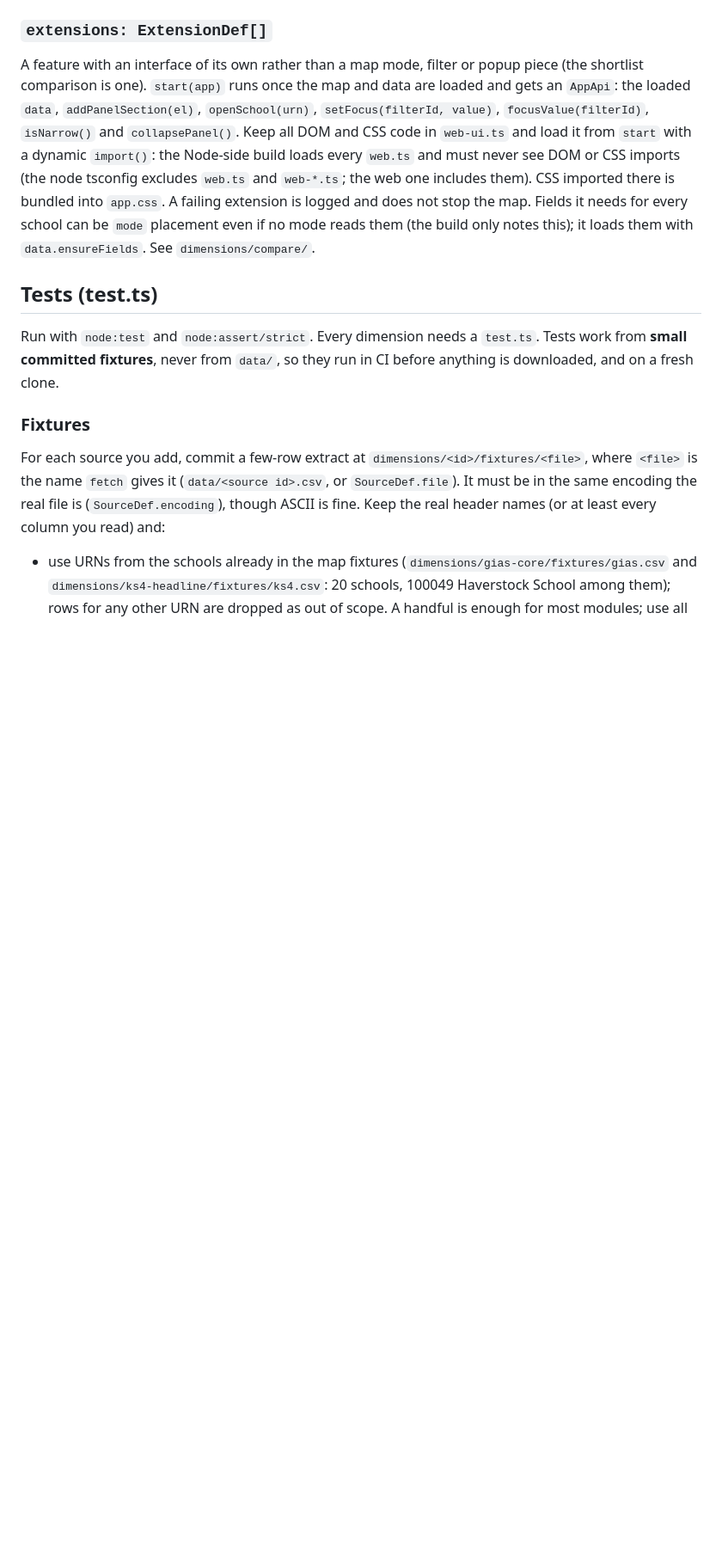
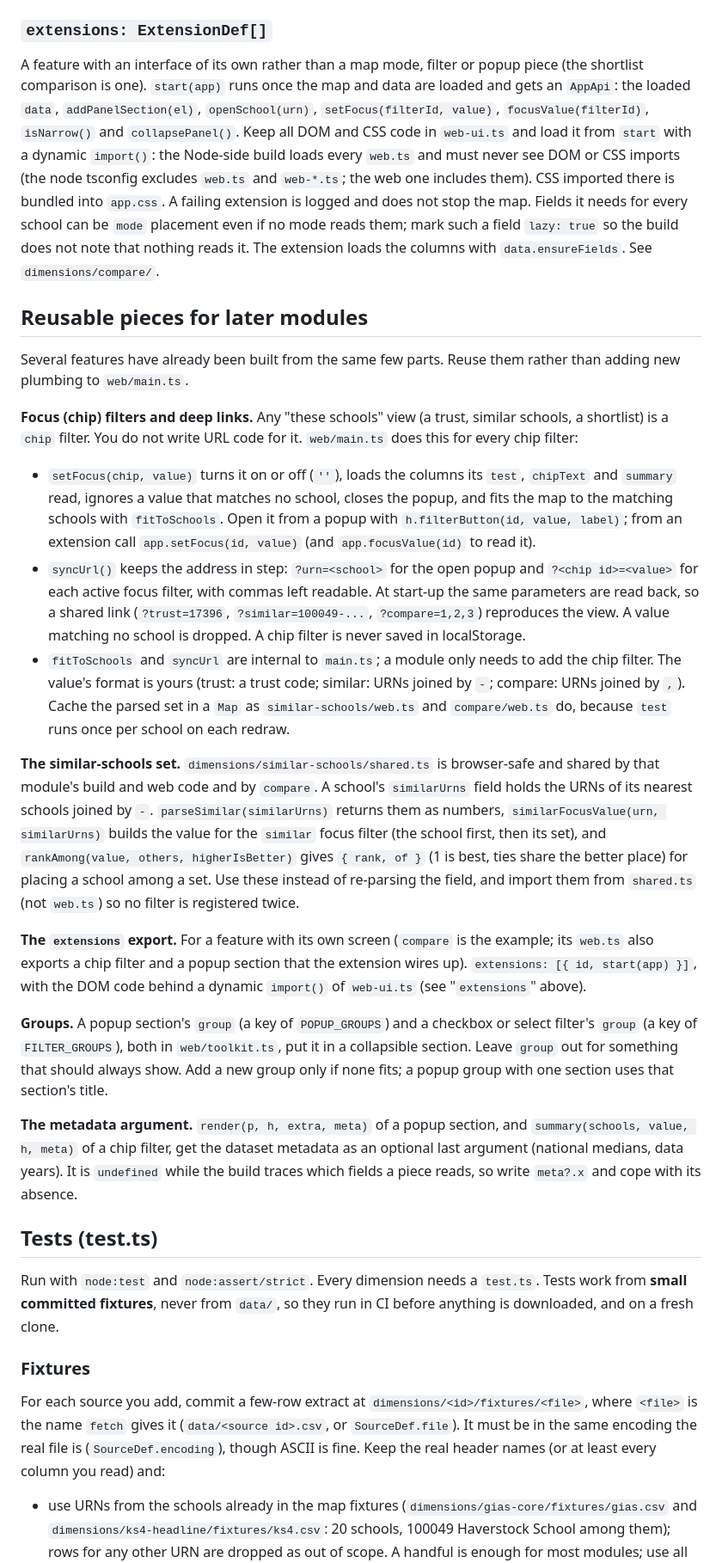
Before and after one commit to rjnienaber/england_school_explorer, a Markdown page: docs/adding-a-dimension.md, the part around one of its changes. Shown at 86% size. Drawn GitHub-style; blank space fills up the shorter version.

```diff
--- a/docs/adding-a-dimension.md
+++ b/docs/adding-a-dimension.md
@@ -455,8 +455,47 @@ comparison is one). `start(app)` runs once the map and data are loaded and gets
 dynamic `import()`: the Node-side build loads every `web.ts` and must never see DOM or CSS imports (the node
 tsconfig excludes `web.ts` and `web-*.ts`; the web one includes them). CSS imported there is bundled into
 `app.css`. A failing extension is logged and does not stop the map. Fields it needs for every school can be
-`mode` placement even if no mode reads them (the build only notes this); it loads them with
-`data.ensureFields`. See `dimensions/compare/`.
+`mode` placement even if no mode reads them; mark such a field `lazy: true` so the build does not note that
+nothing reads it. The extension loads the columns with `data.ensureFields`. See `dimensions/compare/`.
+
+## Reusable pieces for later modules
+
+Several features have already been built from the same few parts. Reuse them rather than adding new
+plumbing to `web/main.ts`.
+
+**Focus (chip) filters and deep links.** Any "these schools" view (a trust, similar schools, a shortlist) is a
+`chip` filter. You do not write URL code for it. `web/main.ts` does this for every chip filter:
+
+- `setFocus(chip, value)` turns it on or off (`''`), loads the columns its `test`, `chipText` and `summary` read,
+  ignores a value that matches no school, closes the popup, and fits the map to the matching schools with
+  `fitToSchools`. Open it from a popup with `h.filterButton(id, value, label)`; from an extension call
+  `app.setFocus(id, value)` (and `app.focusValue(id)` to read it).
+- `syncUrl()` keeps the address in step: `?urn=<school>` for the open popup and `?<chip id>=<value>` for each
+  active focus filter, with commas left readable. At start-up the same parameters are read back, so a shared
+  link (`?trust=17396`, `?similar=100049-...`, `?compare=1,2,3`) reproduces the view. A value matching no
+  school is dropped. A chip filter is never saved in localStorage.
+- `fitToSchools` and `syncUrl` are internal to `main.ts`; a module only needs to add the chip filter. The value's
+  format is yours (trust: a trust code; similar: URNs joined by `-`; compare: URNs joined by `,`). Cache the parsed
+  set in a `Map` as `similar-schools/web.ts` and `compare/web.ts` do, because `test` runs once per school on each redraw.
+
+**The similar-schools set.** `dimensions/similar-schools/shared.ts` is browser-safe and shared by that module's
+build and web code and by `compare`. A school's `similarUrns` field holds the URNs of its nearest schools joined by
+`-`. `parseSimilar(similarUrns)` returns them as numbers, `similarFocusValue(urn, similarUrns)` builds the value for the
+`similar` focus filter (the school first, then its set), and `rankAmong(value, others, higherIsBetter)` gives
+`{ rank, of }` (1 is best, ties share the better place) for placing a school among a set. Use these instead of
+re-parsing the field, and import them from `shared.ts` (not `web.ts`) so no filter is registered twice.
+
+**The `extensions` export.** For a feature with its own screen (`compare` is the example; its `web.ts` also
+exports a chip filter and a popup section that the extension wires up). `extensions: [{ id, start(app) }]`, with the DOM
+code behind a dynamic `import()` of `web-ui.ts` (see "`extensions`" above).
+
+**Groups.** A popup section's `group` (a key of `POPUP_GROUPS`) and a checkbox or select filter's `group` (a key of
+`FILTER_GROUPS`), both in `web/toolkit.ts`, put it in a collapsible section. Leave `group` out for something that
+should always show. Add a new group only if none fits; a popup group with one section uses that section's title.
+
+**The metadata argument.** `render(p, h, extra, meta)` of a popup section, and `summary(schools, value, h, meta)`
+of a chip filter, get the dataset metadata as an optional last argument (national medians, data years). It is
+`undefined` while the build traces which fields a piece reads, so write `meta?.x` and cope with its absence.
 
 ## Tests (test.ts)
 
```
Also changed, not shown: other parts of docs/adding-a-dimension.md (+3 -3 lines), README.md (+42 -25 lines).
